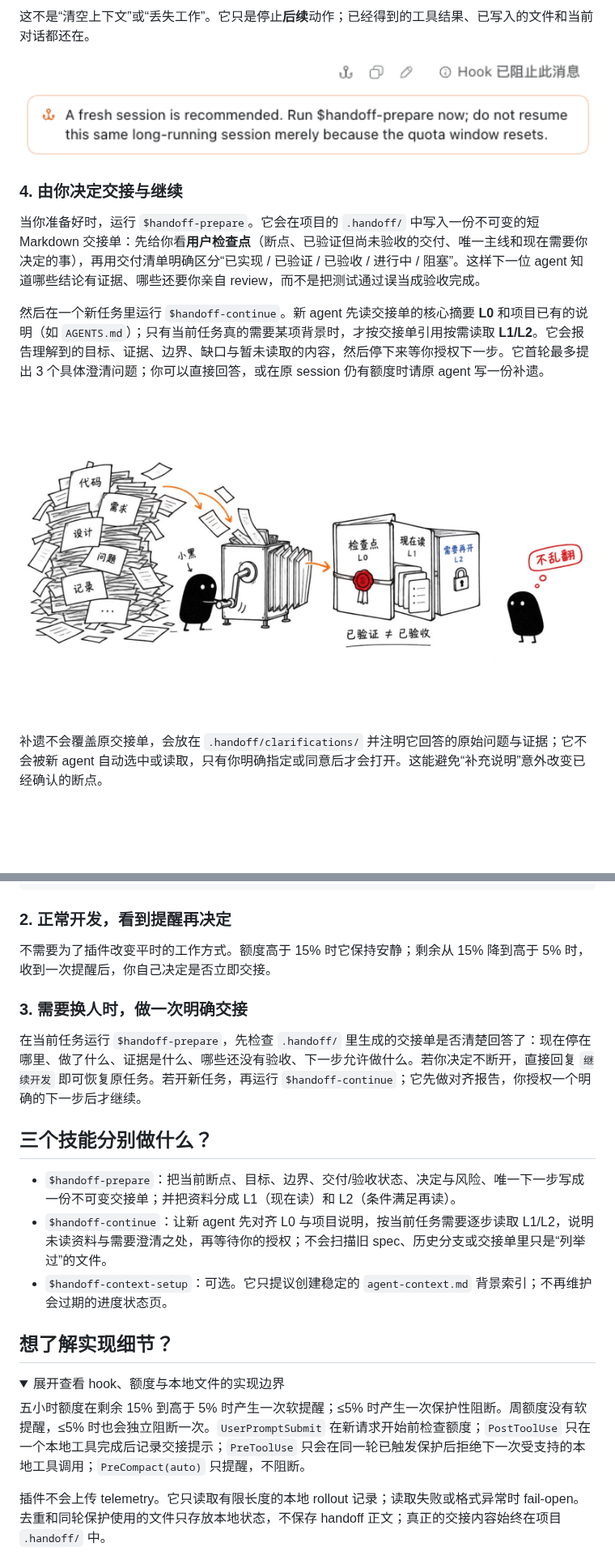
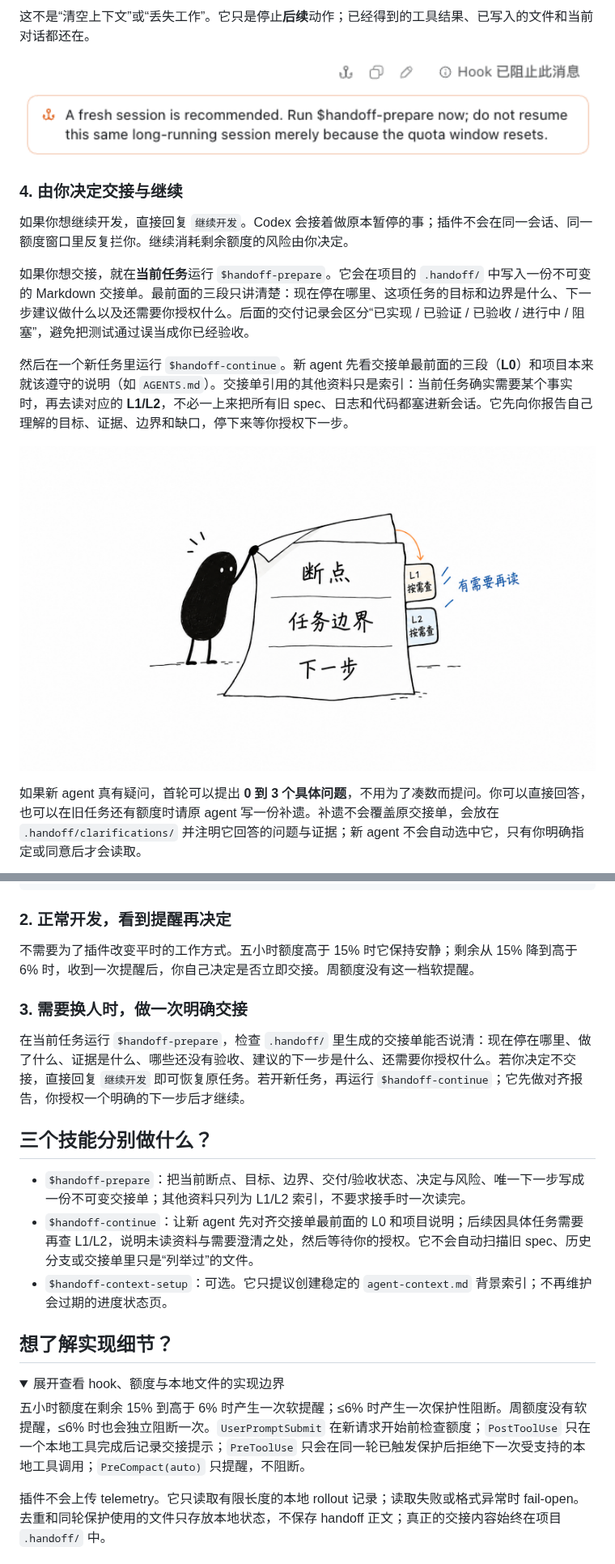
Before and after one commit to LLeung49/codex-handoff, a Markdown page: README.md, 2 parts joined by grey strips. Shown at 81% size. Rendered like a GitHub page; pictures changed too: assets/codex-handoff-05-progressive-checkpoint-v2.png (added); folded sections open; blank space fills up the shorter version.

Commit message:
Raise handoff quota guard to six percent and refresh README

```diff
--- a/README.md
+++ b/README.md
@@ -47,14 +47,16 @@
 
 ### 4. 由你决定交接与继续
 
-当你准备好时，运行 `$handoff-prepare`。它会在项目的 `.handoff/` 中写入一份不可变的短 Markdown 交接单：先给你看**用户检查点**（断点、已验证但尚未验收的交付、唯一主线和现在需要你决定的事），再用交付清单明确区分“已实现 / 已验证 / 已验收 / 进行中 / 阻塞”。这样下一位 agent 知道哪些结论有证据、哪些还要你亲自 review，而不是把测试通过误当成验收完成。
+如果你想继续开发，直接回复 `继续开发`。Codex 会接着做原本暂停的事；插件不会在同一会话、同一额度窗口里反复拦你。继续消耗剩余额度的风险由你决定。
 
-然后在一个新任务里运行 `$handoff-continue`。新 agent 先读交接单的核心摘要 **L0** 和项目已有的说明（如 `AGENTS.md`）；只有当前任务真的需要某项背景时，才按交接单引用按需读取 **L1/L2**。它会报告理解到的目标、证据、边界、缺口与暂未读取的内容，然后停下来等你授权下一步。它首轮最多提出 3 个具体澄清问题；你可以直接回答，或在原 session 仍有额度时请原 agent 写一份补遗。
+如果你想交接，就在**当前任务**运行 `$handoff-prepare`。它会在项目的 `.handoff/` 中写入一份不可变的 Markdown 交接单。最前面的三段只讲清楚：现在停在哪里、这项任务的目标和边界是什么、下一步建议做什么以及还需要你授权什么。后面的交付记录会区分“已实现 / 已验证 / 已验收 / 进行中 / 阻塞”，避免把测试通过误当成你已经验收。
+
+然后在一个新任务里运行 `$handoff-continue`。新 agent 先看交接单最前面的三段（**L0**）和项目本来就该遵守的说明（如 `AGENTS.md`）。交接单引用的其他资料只是索引：当前任务确实需要某个事实时，再去读对应的 **L1/L2**，不必一上来把所有旧 spec、日志和代码都塞进新会话。它先向你报告自己理解的目标、证据、边界和缺口，停下来等你授权下一步。
 
 <p align="center">
-  <img src="assets/codex-handoff-05-layered-checkpoint.jpg" alt="小黑把杂乱项目资料压缩成 L0、L1 与受控 L2 的分层交接单" width="100%">
+  <img src="assets/codex-handoff-05-progressive-checkpoint-v2.png" alt="小黑先展开交接单的断点、任务边界和下一步，L1/L2 资料留作按需查阅的索引" width="100%">
 </p>
 
-补遗不会覆盖原交接单，会放在 `.handoff/clarifications/` 并注明它回答的原始问题与证据；它不会被新 agent 自动选中或读取，只有你明确指定或同意后才会打开。这能避免“补充说明”意外改变已经确认的断点。
+如果新 agent 真有疑问，首轮可以提出 **0 到 3 个具体问题**，不用为了凑数而提问。你可以直接回答，也可以在旧任务还有额度时请原 agent 写一份补遗。补遗不会覆盖原交接单，会放在 `.handoff/clarifications/` 并注明它回答的问题与证据；新 agent 不会自动选中它，只有你明确指定或同意后才会读取。
 
 <p align="center">
@@ -121,16 +123,16 @@ codex plugin marketplace remove codex-handoff
 
 ### 2. 正常开发，看到提醒再决定
 
-不需要为了插件改变平时的工作方式。额度高于 15% 时它保持安静；剩余从 15% 降到高于 5% 时，收到一次提醒后，你自己决定是否立即交接。
+不需要为了插件改变平时的工作方式。五小时额度高于 15% 时它保持安静；剩余从 15% 降到高于 6% 时，收到一次提醒后，你自己决定是否立即交接。周额度没有这一档软提醒。
 
 ### 3. 需要换人时，做一次明确交接
 
-在当前任务运行 `$handoff-prepare`，先检查 `.handoff/` 里生成的交接单是否清楚回答了：现在停在哪里、做了什么、证据是什么、哪些还没有验收、下一步允许做什么。若你决定不断开，直接回复 `继续开发` 即可恢复原任务。若开新任务，再运行 `$handoff-continue`；它先做对齐报告，你授权一个明确的下一步后才继续。
+在当前任务运行 `$handoff-prepare`，检查 `.handoff/` 里生成的交接单能否说清：现在停在哪里、做了什么、证据是什么、哪些还没有验收、建议的下一步是什么、还需要你授权什么。若你决定不交接，直接回复 `继续开发` 即可恢复原任务。若开新任务，再运行 `$handoff-continue`；它先做对齐报告，你授权一个明确的下一步后才继续。
 
 ## 三个技能分别做什么？
 
-- `$handoff-prepare`：把当前断点、目标、边界、交付/验收状态、决定与风险、唯一下一步写成一份不可变交接单；并把资料分成 L1（现在读）和 L2（条件满足再读）。
-- `$handoff-continue`：让新 agent 先对齐 L0 与项目说明，按当前任务需要逐步读取 L1/L2，说明未读资料与需要澄清之处，再等待你的授权；不会扫描旧 spec、历史分支或交接单里只是“列举过”的文件。
+- `$handoff-prepare`：把当前断点、目标、边界、交付/验收状态、决定与风险、唯一下一步写成一份不可变交接单；其他资料只列为 L1/L2 索引，不要求接手时一次读完。
+- `$handoff-continue`：让新 agent 先对齐交接单最前面的 L0 和项目说明；后续因具体任务需要再查 L1/L2，说明未读资料与需要澄清之处，然后等待你的授权。它不会自动扫描旧 spec、历史分支或交接单里只是“列举过”的文件。
 - `$handoff-context-setup`：可选。它只提议创建稳定的 `agent-context.md` 背景索引；不再维护会过期的进度状态页。
 
 ## 想了解实现细节？
@@ -138,7 +140,7 @@ codex plugin marketplace remove codex-handoff
 <details>
 <summary>展开查看 hook、额度与本地文件的实现边界</summary>
 
-五小时额度在剩余 15% 到高于 5% 时产生一次软提醒；≤5% 时产生一次保护性阻断。周额度没有软提醒，≤5% 时也会独立阻断一次。`UserPromptSubmit` 在新请求开始前检查额度；`PostToolUse` 只在一个本地工具完成后记录交接提示；`PreToolUse` 只会在同一轮已触发保护后拒绝下一次受支持的本地工具调用；`PreCompact(auto)` 只提醒，不阻断。
+五小时额度在剩余 15% 到高于 6% 时产生一次软提醒；≤6% 时产生一次保护性阻断。周额度没有软提醒，≤6% 时也会独立阻断一次。`UserPromptSubmit` 在新请求开始前检查额度；`PostToolUse` 只在一个本地工具完成后记录交接提示；`PreToolUse` 只会在同一轮已触发保护后拒绝下一次受支持的本地工具调用；`PreCompact(auto)` 只提醒，不阻断。
 
 插件不会上传 telemetry。它只读取有限长度的本地 rollout 记录；读取失败或格式异常时 fail-open。去重和同轮保护使用的文件只存放本地状态，不保存 handoff 正文；真正的交接内容始终在项目 `.handoff/` 中。
 
```
Also changed, not shown: other parts of README.md (+8 -8 lines), CHANGELOG.md (+7 -0 lines), plugins/codex-handoff/README.md (+9 -6 lines), 5 other files.
